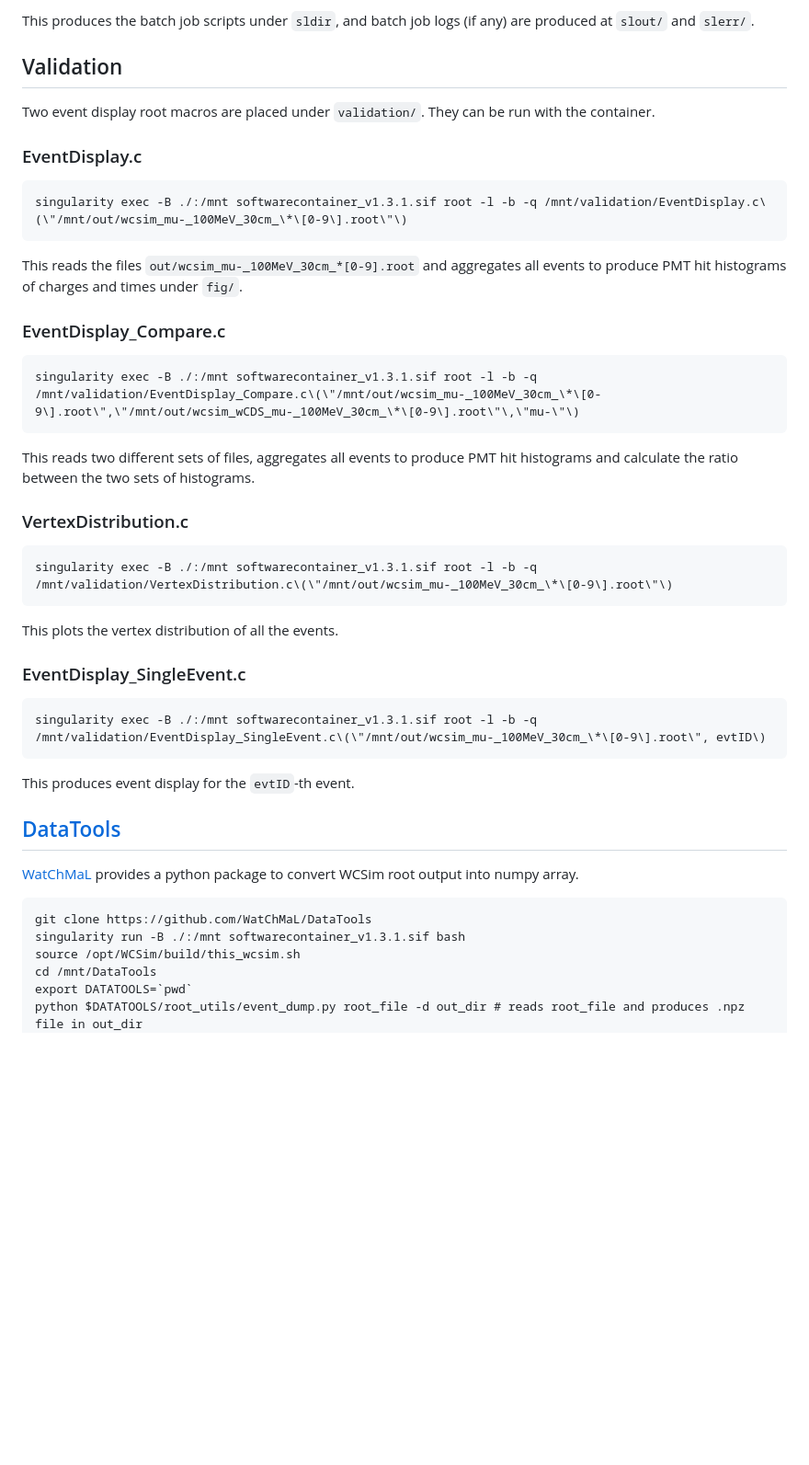
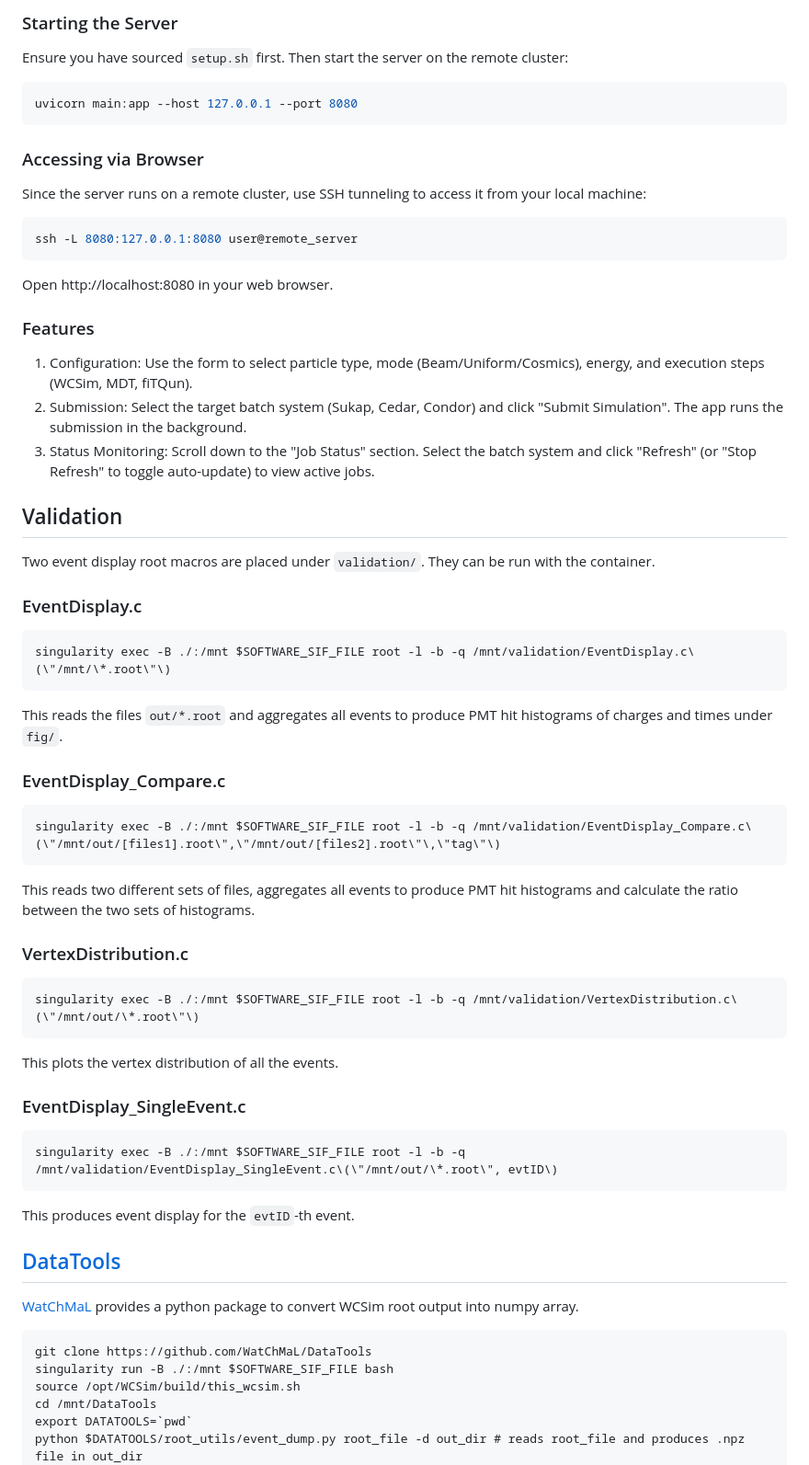
Before and after one commit to WCTE/MC_Production, a Markdown page: README.md, the part around one of its changes. Shown at 92% size. GitHub-like rendering; blank space fills up the shorter version.

````diff
--- a/README.md
+++ b/README.md
@@ -56,30 +84,47 @@ python3 createWCSimFiles.py <other_options> -d <account>
 ```
-This produces the batch job scripts under `sldir`, and batch job logs (if any) are produced at `slout/` and `slerr/`.
+
+### Starting the Server
+Ensure you have sourced `setup.sh` first. Then start the server on the remote cluster:
+```bash
+uvicorn main:app --host 127.0.0.1 --port 8080
+```
+
+### Accessing via Browser
+Since the server runs on a remote cluster, use SSH tunneling to access it from your local machine:
+```bash
+ssh -L 8080:127.0.0.1:8080 user@remote_server
+```
+
+Open http://localhost:8080 in your web browser.
+### Features
+1. Configuration: Use the form to select particle type, mode (Beam/Uniform/Cosmics), energy, and execution steps (WCSim, MDT, fiTQun).
+2. Submission: Select the target batch system (Sukap, Cedar, Condor) and click "Submit Simulation". The app runs the submission in the background.
+3. Status Monitoring: Scroll down to the "Job Status" section. Select the batch system and click "Refresh" (or "Stop Refresh" to toggle auto-update) to view active jobs.
 
 ## Validation
 Two event display root macros are placed under `validation/`. They can be run with the container.
 
 ### EventDisplay.c
 ```
-singularity exec -B ./:/mnt softwarecontainer_v1.3.1.sif root -l -b -q /mnt/validation/EventDisplay.c\(\"/mnt/out/wcsim_mu-_100MeV_30cm_\*\[0-9\].root\"\)
+singularity exec -B ./:/mnt $SOFTWARE_SIF_FILE root -l -b -q /mnt/validation/EventDisplay.c\(\"/mnt/\*.root\"\)
 ```
-This reads the files `out/wcsim_mu-_100MeV_30cm_*[0-9].root` and aggregates all events to produce PMT hit histograms of charges and times under `fig/`.
+This reads the files `out/*.root` and aggregates all events to produce PMT hit histograms of charges and times under `fig/`.
 
 ### EventDisplay_Compare.c
 ```
-singularity exec -B ./:/mnt softwarecontainer_v1.3.1.sif root -l -b -q /mnt/validation/EventDisplay_Compare.c\(\"/mnt/out/wcsim_mu-_100MeV_30cm_\*\[0-9\].root\",\"/mnt/out/wcsim_wCDS_mu-_100MeV_30cm_\*\[0-9\].root\"\,\"mu-\"\)
+singularity exec -B ./:/mnt $SOFTWARE_SIF_FILE root -l -b -q /mnt/validation/EventDisplay_Compare.c\(\"/mnt/out/[files1].root\",\"/mnt/out/[files2].root\"\,\"tag\"\)
 ```
 This reads two different sets of files, aggregates all events to produce PMT hit histograms and calculate the ratio between the two sets of histograms.
 
 ### VertexDistribution.c
 ```
-singularity exec -B ./:/mnt softwarecontainer_v1.3.1.sif root -l -b -q /mnt/validation/VertexDistribution.c\(\"/mnt/out/wcsim_mu-_100MeV_30cm_\*\[0-9\].root\"\)
+singularity exec -B ./:/mnt $SOFTWARE_SIF_FILE root -l -b -q /mnt/validation/VertexDistribution.c\(\"/mnt/out/\*.root\"\)
 ```
 This plots the vertex distribution of all the events.
 
 ### EventDisplay_SingleEvent.c
 ```
-singularity exec -B ./:/mnt softwarecontainer_v1.3.1.sif root -l -b -q /mnt/validation/EventDisplay_SingleEvent.c\(\"/mnt/out/wcsim_mu-_100MeV_30cm_\*\[0-9\].root\", evtID\)
+singularity exec -B ./:/mnt $SOFTWARE_SIF_FILE root -l -b -q /mnt/validation/EventDisplay_SingleEvent.c\(\"/mnt/out/\*.root\", evtID\)
 ```
 This produces event display for the `evtID`-th event.
 
@@ -87,7 +132,7 @@ This produces event display for the `evtID`-th event.
 [WatChMaL](https://github.com/WatChMaL) provides a python package to convert WCSim root output into numpy array.
 ```
 git clone https://github.com/WatChMaL/DataTools
-singularity run -B ./:/mnt softwarecontainer_v1.3.1.sif bash
+singularity run -B ./:/mnt $SOFTWARE_SIF_FILE bash
 source /opt/WCSim/build/this_wcsim.sh
 cd /mnt/DataTools
 export DATATOOLS=`pwd`
````
Also changed, not shown: other parts of README.md (+60 -32 lines).
